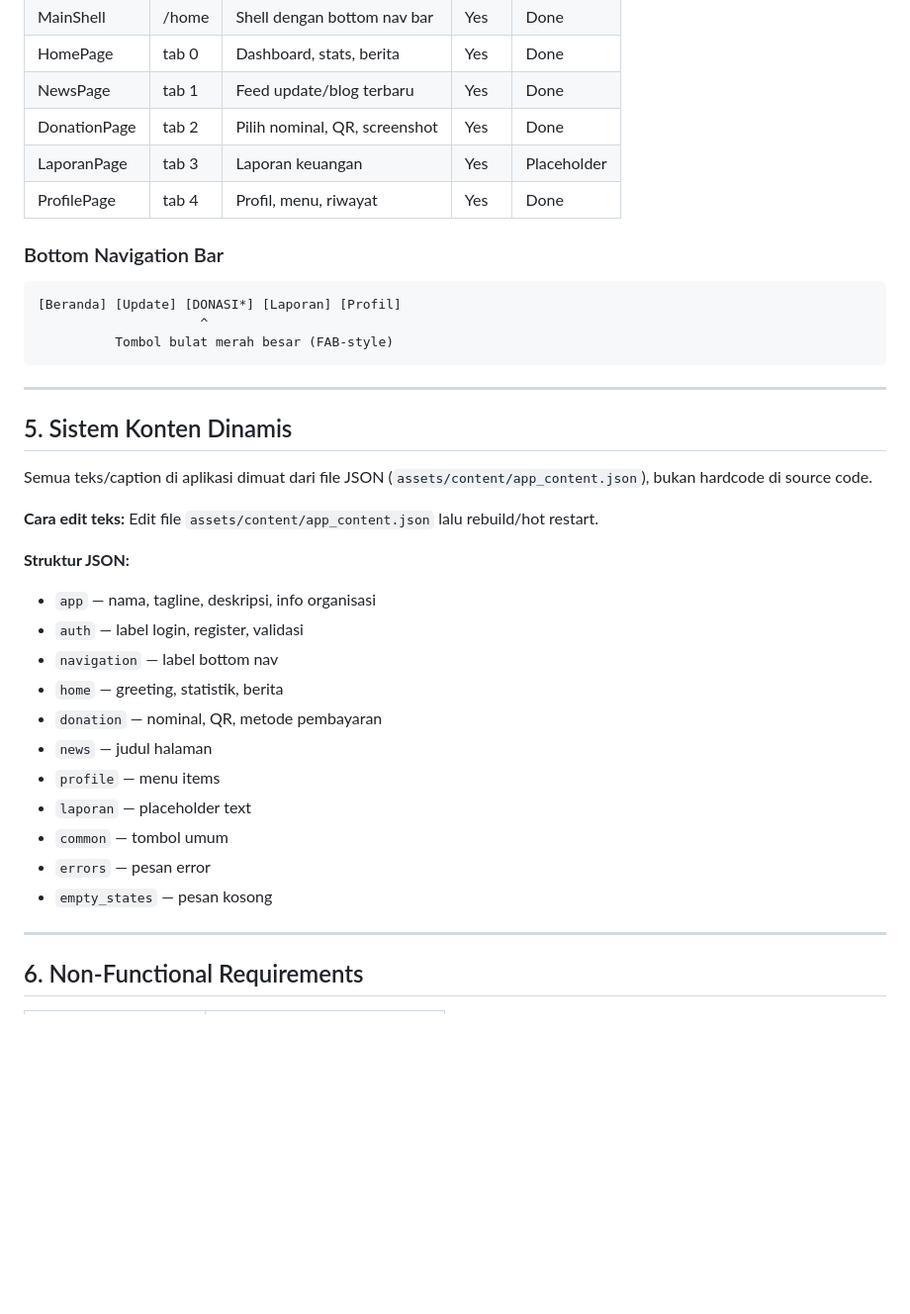
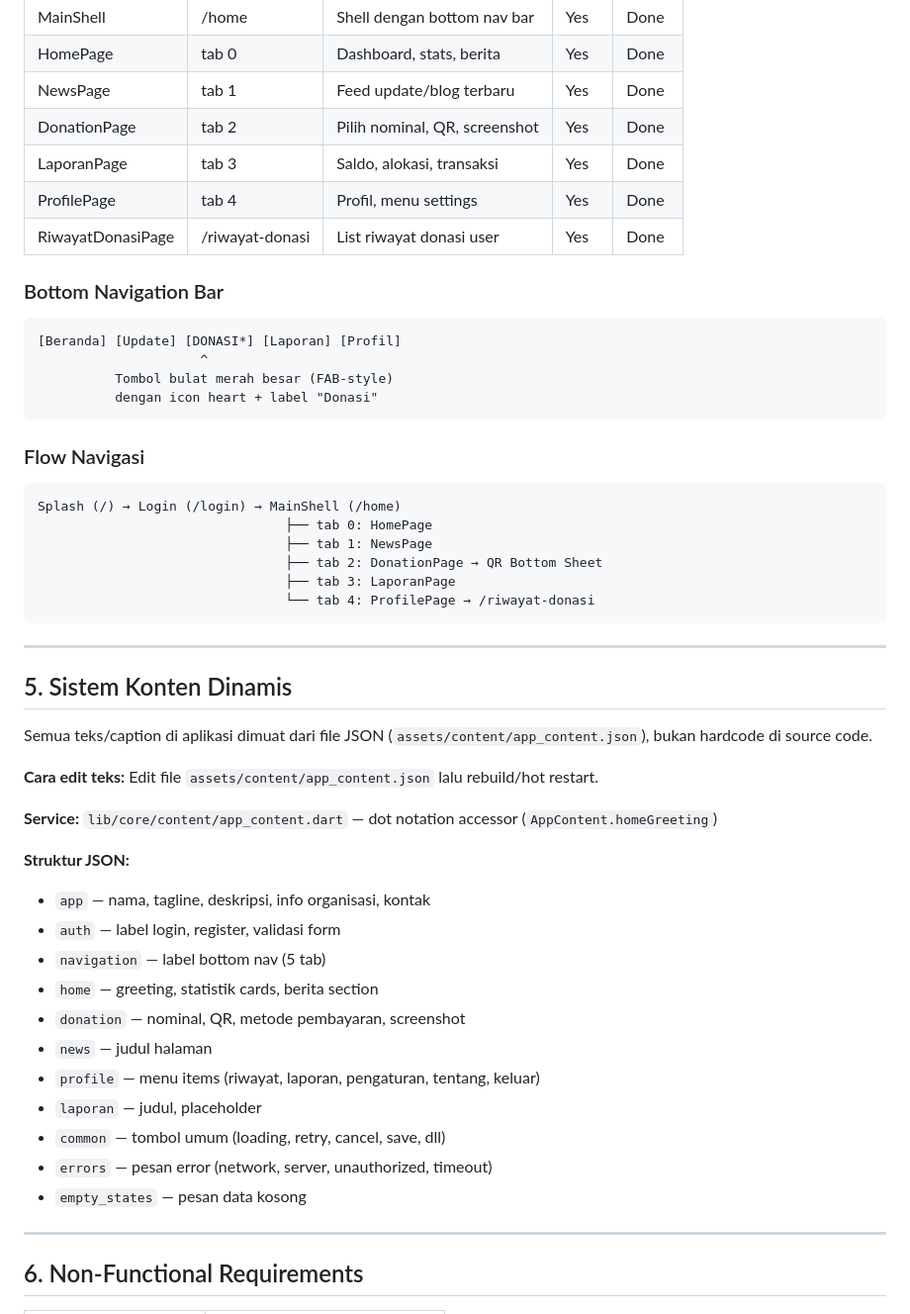
Before and after one commit to erickmo/yayvip-donatur-app, a Markdown page: docs/requirements/prd-yayvip-donatur.md, the part around one of its changes. Shown at 99% size. Drawn GitHub-style; blank space fills up the shorter version.

````diff
--- a/docs/requirements/prd-yayvip-donatur.md
+++ b/docs/requirements/prd-yayvip-donatur.md
@@ -87,14 +103,26 @@ Yayasan Vernon Indonesia Pintar (YayVIP) membutuhkan aplikasi khusus untuk para
 | HomePage | tab 0 | Dashboard, stats, berita | Yes | Done |
 | NewsPage | tab 1 | Feed update/blog terbaru | Yes | Done |
 | DonationPage | tab 2 | Pilih nominal, QR, screenshot | Yes | Done |
-| LaporanPage | tab 3 | Laporan keuangan | Yes | Placeholder |
-| ProfilePage | tab 4 | Profil, menu, riwayat | Yes | Done |
+| LaporanPage | tab 3 | Saldo, alokasi, transaksi | Yes | Done |
+| ProfilePage | tab 4 | Profil, menu settings | Yes | Done |
+| RiwayatDonasiPage | /riwayat-donasi | List riwayat donasi user | Yes | Done |
 
 ### Bottom Navigation Bar
 ```
 [Beranda] [Update] [DONASI*] [Laporan] [Profil]
                      ^
           Tombol bulat merah besar (FAB-style)
+          dengan icon heart + label "Donasi"
+```
+
+### Flow Navigasi
+```
+Splash (/) → Login (/login) → MainShell (/home)
+                                ├── tab 0: HomePage
+                                ├── tab 1: NewsPage
+                                ├── tab 2: DonationPage → QR Bottom Sheet
+                                ├── tab 3: LaporanPage
+                                └── tab 4: ProfilePage → /riwayat-donasi
 ```
 
 ---
@@ -105,18 +133,20 @@ Semua teks/caption di aplikasi dimuat dari file JSON (`assets/content/app_conten
 
 **Cara edit teks:** Edit file `assets/content/app_content.json` lalu rebuild/hot restart.
 
+**Service:** `lib/core/content/app_content.dart` — dot notation accessor (`AppContent.homeGreeting`)
+
 **Struktur JSON:**
-- `app` — nama, tagline, deskripsi, info organisasi
-- `auth` — label login, register, validasi
-- `navigation` — label bottom nav
-- `home` — greeting, statistik, berita
-- `donation` — nominal, QR, metode pembayaran
+- `app` — nama, tagline, deskripsi, info organisasi, kontak
+- `auth` — label login, register, validasi form
+- `navigation` — label bottom nav (5 tab)
+- `home` — greeting, statistik cards, berita section
+- `donation` — nominal, QR, metode pembayaran, screenshot
 - `news` — judul halaman
-- `profile` — menu items
-- `laporan` — placeholder text
-- `common` — tombol umum
-- `errors` — pesan error
-- `empty_states` — pesan kosong
+- `profile` — menu items (riwayat, laporan, pengaturan, tentang, keluar)
+- `laporan` — judul, placeholder
+- `common` — tombol umum (loading, retry, cancel, save, dll)
+- `errors` — pesan error (network, server, unauthorized, timeout)
+- `empty_states` — pesan data kosong
 
 ---
 
````
Also changed, not shown: other parts of docs/requirements/prd-yayvip-donatur.md (+63 -20 lines).
